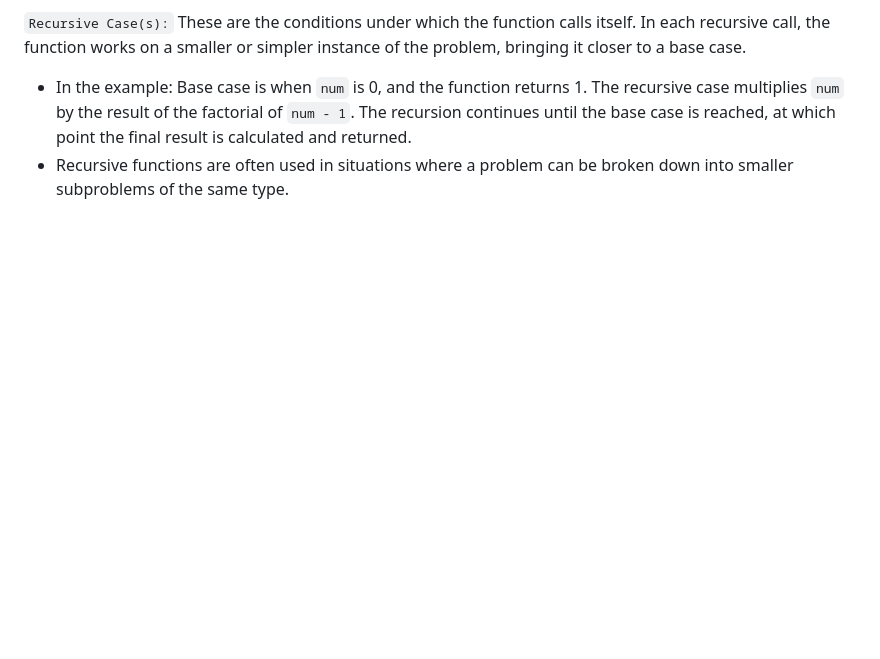
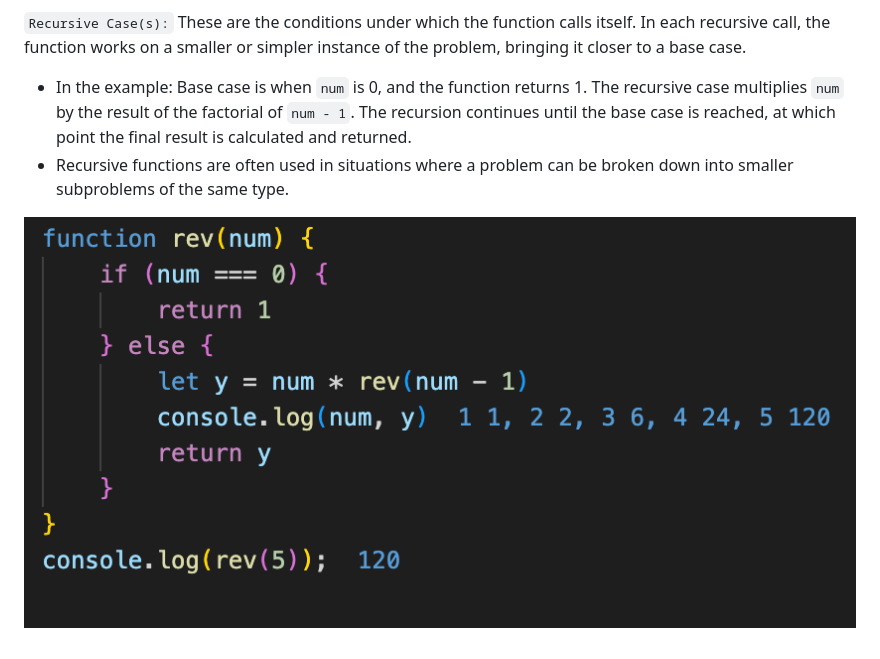
Before and after one commit to shree0007/JS_projectsAndPractice, a Markdown page: JS_recursive_Function_practice/README.MD, the part around the change. Rendered like a GitHub page; pictures changed too: JS_recursive_Function_practice/screenshot.png (added); blank space fills up the shorter version.

```diff
--- a/JS_recursive_Function_practice/README.MD
+++ b/JS_recursive_Function_practice/README.MD
@@ -10,3 +10,5 @@
 
 - In the example: Base case is when `num` is 0, and the function returns 1. The recursive case multiplies `num` by the result of the factorial of `num - 1`. The recursion continues until the base case is reached, at which point the final result is calculated and returned.
 - Recursive functions are often used in situations where a problem can be broken down into smaller subproblems of the same type.
+
+![Alt text](screenshot.png)
```
